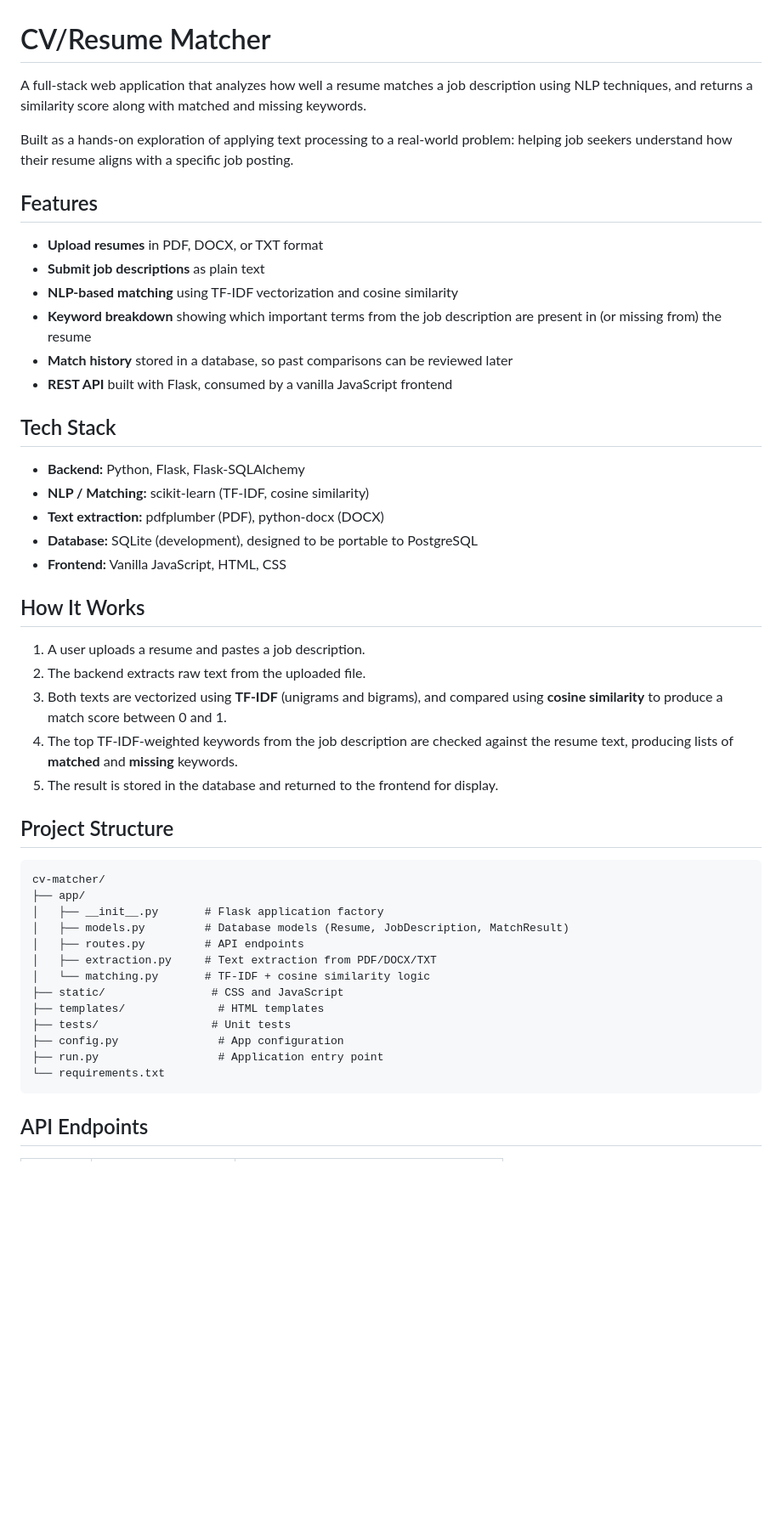
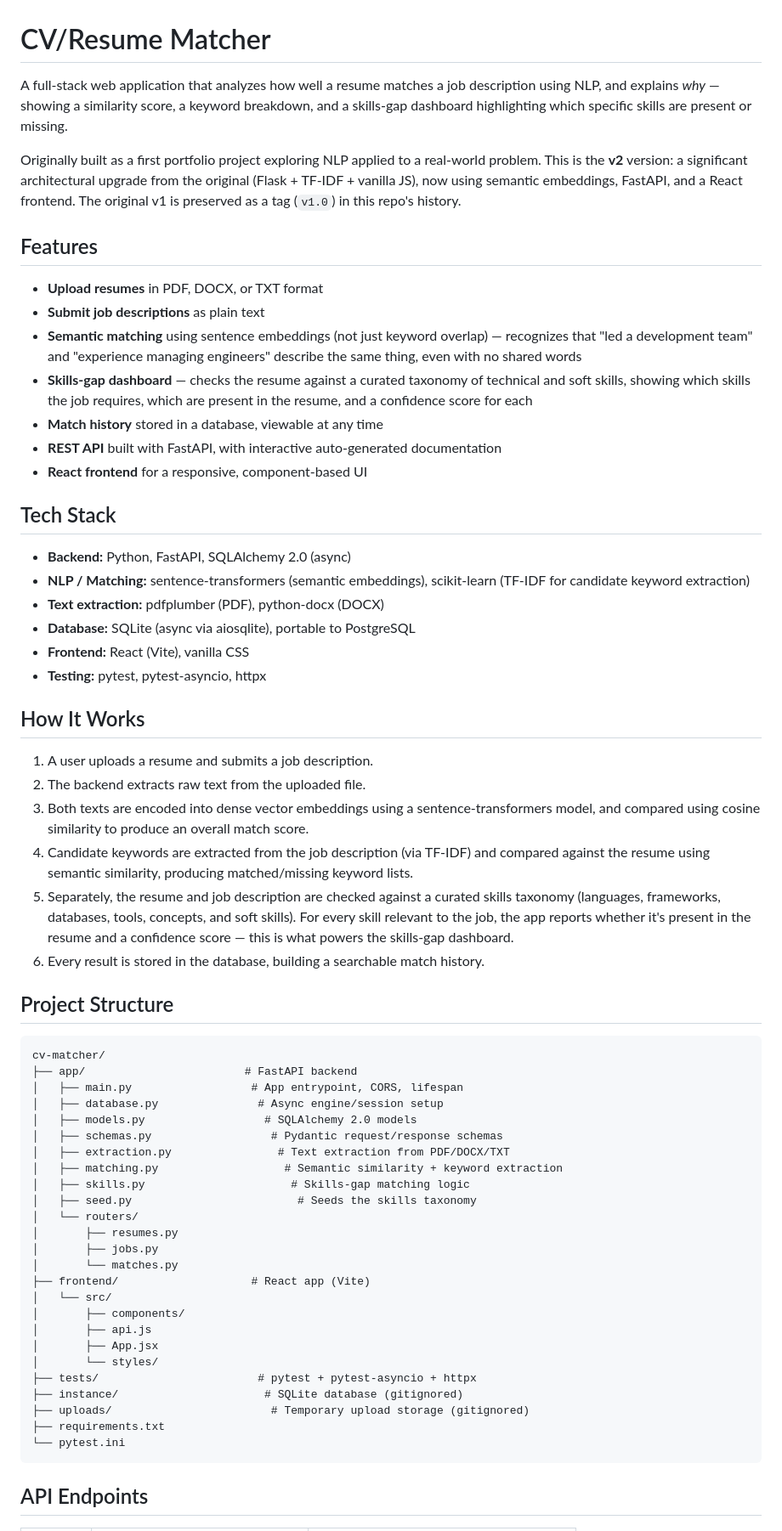
Before and after one commit to AntoniouKonstantinos/cv-matcher, a Markdown page: README.md, the part around one of its changes. Shown at 85% size. GitHub-like rendering; blank space fills up the shorter version.

Commit message:
update README.ΜÎmd

````diff
--- a/README.md
+++ b/README.md
@@ -1,50 +1,65 @@
 # CV/Resume Matcher
 
-A full-stack web application that analyzes how well a resume matches a job description using NLP techniques, and returns a similarity score along with matched and missing keywords.
+A full-stack web application that analyzes how well a resume matches a job description using NLP, and explains *why* — showing a similarity score, a keyword breakdown, and a skills-gap dashboard highlighting which specific skills are present or missing.
 
-Built as a hands-on exploration of applying text processing to a real-world problem: helping job seekers understand how their resume aligns with a specific job posting.
+Originally built as a first portfolio project exploring NLP applied to a real-world problem. This is the **v2** version: a significant architectural upgrade from the original (Flask + TF-IDF + vanilla JS), now using semantic embeddings, FastAPI, and a React frontend. The original v1 is preserved as a tag (`v1.0`) in this repo's history.
 
 ## Features
 
 - **Upload resumes** in PDF, DOCX, or TXT format
 - **Submit job descriptions** as plain text
-- **NLP-based matching** using TF-IDF vectorization and cosine similarity
-- **Keyword breakdown** showing which important terms from the job description are present in (or missing from) the resume
-- **Match history** stored in a database, so past comparisons can be reviewed later
-- **REST API** built with Flask, consumed by a vanilla JavaScript frontend
+- **Semantic matching** using sentence embeddings (not just keyword overlap) — recognizes that "led a development team" and "experience managing engineers" describe the same thing, even with no shared words
+- **Skills-gap dashboard** — checks the resume against a curated taxonomy of technical and soft skills, showing which skills the job requires, which are present in the resume, and a confidence score for each
+- **Match history** stored in a database, viewable at any time
+- **REST API** built with FastAPI, with interactive auto-generated documentation
+- **React frontend** for a responsive, component-based UI
 
 ## Tech Stack
 
-- **Backend:** Python, Flask, Flask-SQLAlchemy
-- **NLP / Matching:** scikit-learn (TF-IDF, cosine similarity)
+- **Backend:** Python, FastAPI, SQLAlchemy 2.0 (async)
+- **NLP / Matching:** sentence-transformers (semantic embeddings), scikit-learn (TF-IDF for candidate keyword extraction)
 - **Text extraction:** pdfplumber (PDF), python-docx (DOCX)
-- **Database:** SQLite (development), designed to be portable to PostgreSQL
-- **Frontend:** Vanilla JavaScript, HTML, CSS
+- **Database:** SQLite (async via aiosqlite), portable to PostgreSQL
+- **Frontend:** React (Vite), vanilla CSS
+- **Testing:** pytest, pytest-asyncio, httpx
 
 ## How It Works
 
-1. A user uploads a resume and pastes a job description.
+1. A user uploads a resume and submits a job description.
 2. The backend extracts raw text from the uploaded file.
-3. Both texts are vectorized using **TF-IDF** (unigrams and bigrams), and compared using **cosine similarity** to produce a match score between 0 and 1.
-4. The top TF-IDF-weighted keywords from the job description are checked against the resume text, producing lists of **matched** and **missing** keywords.
-5. The result is stored in the database and returned to the frontend for display.
+3. Both texts are encoded into dense vector embeddings using a sentence-transformers model, and compared using cosine similarity to produce an overall match score.
+4. Candidate keywords are extracted from the job description (via TF-IDF) and compared against the resume using semantic similarity, producing matched/missing keyword lists.
+5. Separately, the resume and job description are checked against a curated skills taxonomy (languages, frameworks, databases, tools, concepts, and soft skills). For every skill relevant to the job, the app reports whether it's present in the resume and a confidence score — this is what powers the skills-gap dashboard.
+6. Every result is stored in the database, building a searchable match history.
 
 ## Project Structure
 
 ```
 cv-matcher/
-├── app/
-│   ├── __init__.py       # Flask application factory
-│   ├── models.py         # Database models (Resume, JobDescription, MatchResult)
-│   ├── routes.py         # API endpoints
-│   ├── extraction.py     # Text extraction from PDF/DOCX/TXT
-│   └── matching.py       # TF-IDF + cosine similarity logic
-├── static/                # CSS and JavaScript
-├── templates/              # HTML templates
-├── tests/                 # Unit tests
-├── config.py               # App configuration
-├── run.py                  # Application entry point
-└── requirements.txt
+├── app/                        # FastAPI backend
+│   ├── main.py                  # App entrypoint, CORS, lifespan
+│   ├── database.py               # Async engine/session setup
+│   ├── models.py                  # SQLAlchemy 2.0 models
+│   ├── schemas.py                  # Pydantic request/response schemas
+│   ├── extraction.py                # Text extraction from PDF/DOCX/TXT
+│   ├── matching.py                   # Semantic similarity + keyword extraction
+│   ├── skills.py                      # Skills-gap matching logic
+│   ├── seed.py                         # Seeds the skills taxonomy
+│   └── routers/
+│       ├── resumes.py
+│       ├── jobs.py
+│       └── matches.py
+├── frontend/                    # React app (Vite)
+│   └── src/
+│       ├── components/
+│       ├── api.js
+│       ├── App.jsx
+│       └── styles/
+├── tests/                        # pytest + pytest-asyncio + httpx
+├── instance/                      # SQLite database (gitignored)
+├── uploads/                        # Temporary upload storage (gitignored)
+├── requirements.txt
+└── pytest.ini
 ```
 
 ## API Endpoints
````
Also changed, not shown: other parts of README.md (+49 -28 lines).
